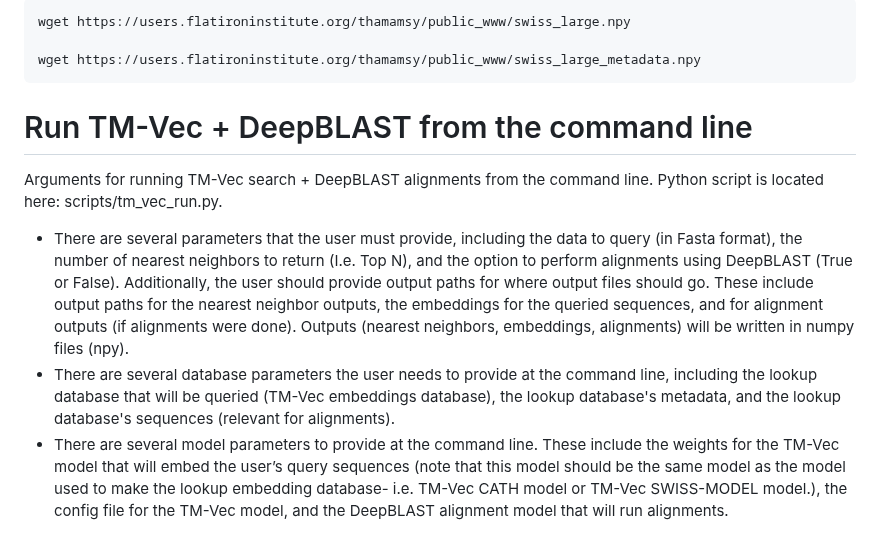
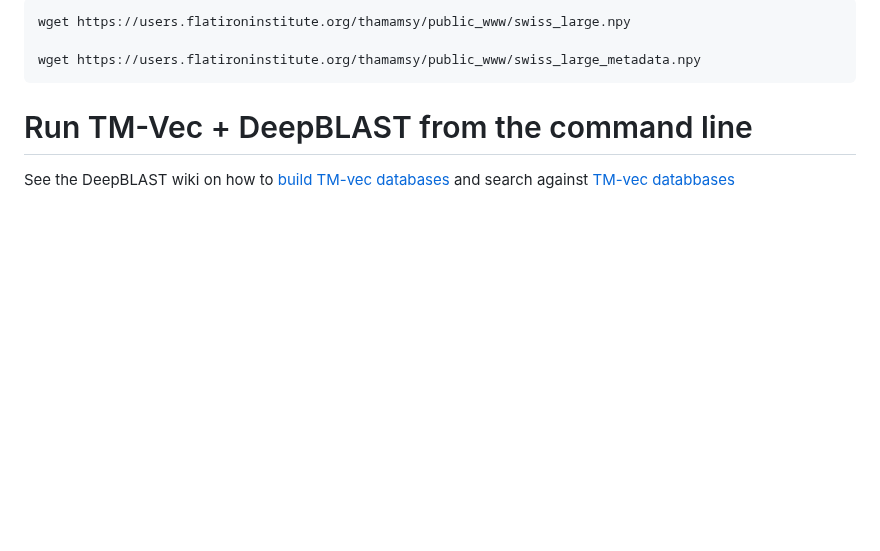
Before and after one commit to tymor22/tm-vec, a Markdown page: README.md, the part around the change. GitHub-like rendering; blank space fills up the shorter version.

```diff
--- a/README.md
+++ b/README.md
@@ -70,8 +70,4 @@ wget https://users.flatironinstitute.org/thamamsy/public_www/swiss_large_metadat
 
 # Run TM-Vec + DeepBLAST from the command line
 
-Arguments for running TM-Vec search + DeepBLAST alignments from the command line. Python script is located here: scripts/tm_vec_run.py.
-
-- There are several parameters that the user must provide, including the data to query (in Fasta format), the number of nearest neighbors to return (I️.e. Top N), and the option to perform alignments using DeepBLAST (True or False).  Additionally, the user should provide output paths for where output files should go. These include output paths for the nearest neighbor outputs, the embeddings for the queried sequences, and for alignment outputs (if alignments were done). Outputs (nearest neighbors, embeddings, alignments) will be written in numpy files (npy).
-- There are several database parameters the user needs to provide at the command line, including the lookup database that will be queried (TM-Vec embeddings database), the lookup database's metadata, and the lookup database's sequences (relevant for alignments).
-- There are several model parameters to provide at the command line. These include the weights for the TM-Vec model that will embed the user’s query sequences (note that this model should be the same model as the model used to make the lookup embedding database- i.e. TM-Vec CATH model or TM-Vec SWISS-MODEL model.), the config file for the TM-Vec model, and the DeepBLAST alignment model that will run alignments.
+See the DeepBLAST wiki on how to [build TM-vec databases](https://github.com/flatironinstitute/deepblast/wiki/Building-the-TMvec-search-database) and search against [TM-vec databbases](https://github.com/flatironinstitute/deepblast/wiki/Searching-proteins)
```
